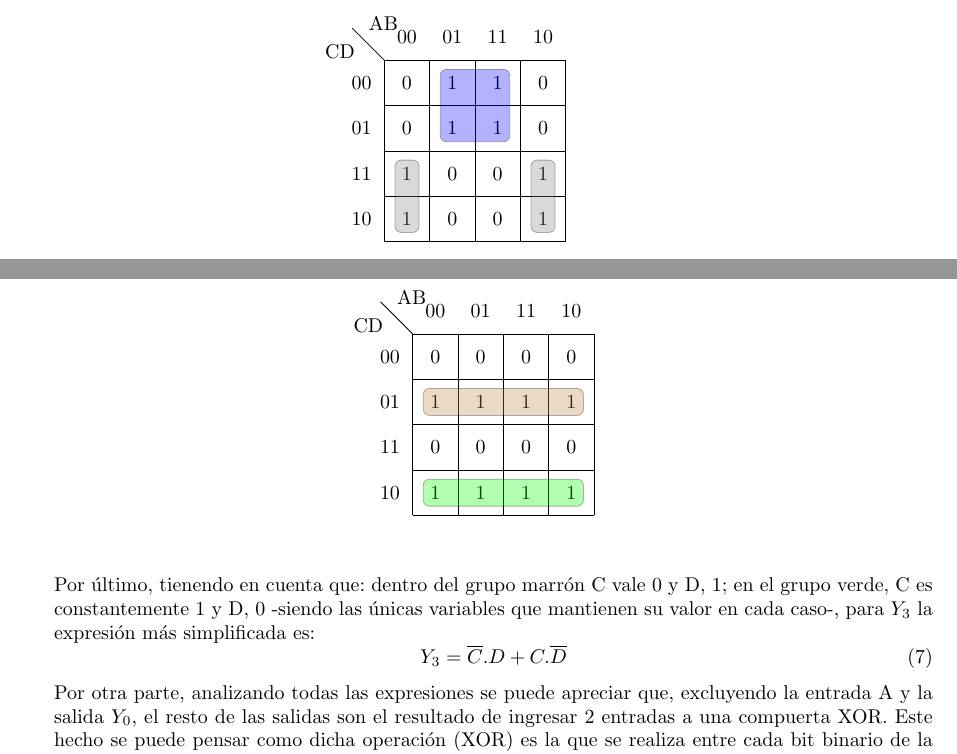
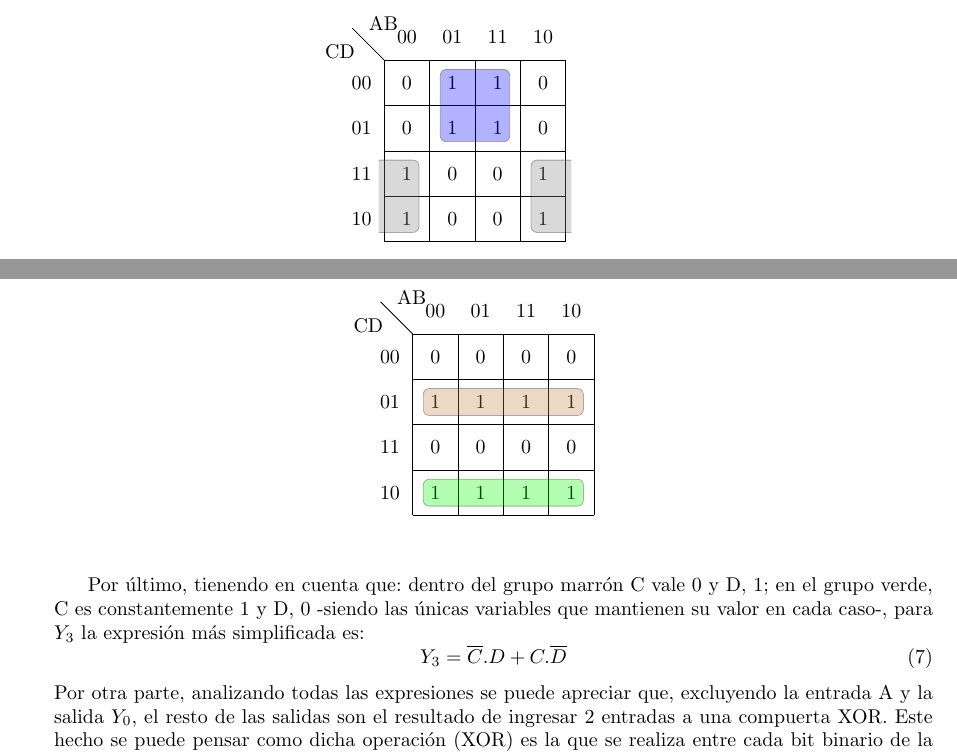
Before and after one commit to itba-electro3-2019/tp1-grupo-2, a LaTeX document (Informe/informe.tex, which reads Informe/ej4/ej4karnaugh.tex): two parts of pages 12 and 13 of 17, joined at a grey line, cut so that both start at the same text. Compiled offline with pdfLaTeX.

Commit message:
Minor correction in one of ej4 Karnaugh maps

```diff
--- a/Informe/ej4/ej4karnaugh.tex
+++ b/Informe/ej4/ej4karnaugh.tex
@@ -74,8 +74,7 @@ Mapa de Karnaugh para $Y_2$
     \minterms{1,3,5,7,12,14,8,10}
     \maxterms{0,2,4,6,9,11,13,15}
     \implicant{1}{7}{blue}
-    \implicant{14}{10}{gray}
-    \implicant{12}{8}{gray}
+    \implicantcostats{12}{10}{gray}
 \end{Karnaugh4}
 \end{center}
 
@@ -97,8 +96,8 @@ Mapa de Karnaugh para $Y_3$
     \implicant{8}{10}{green}
 \end{Karnaugh4}
 \end{center}
+\noindent
 
-\noindent
 Por \'ultimo, tienendo en cuenta que: dentro del grupo marr\'on C vale 0 y D, 1; en el grupo verde, C es constantemente 1 y D, 0 -siendo las \'unicas variables que mantienen su valor en cada caso-, para $Y_3$ la expresi\'on m\'as simplificada es:
  \begin{equation}
  Y_3 = \overline{C}.D
```
Also changed, not shown: Informe/informe.pdf (added).
